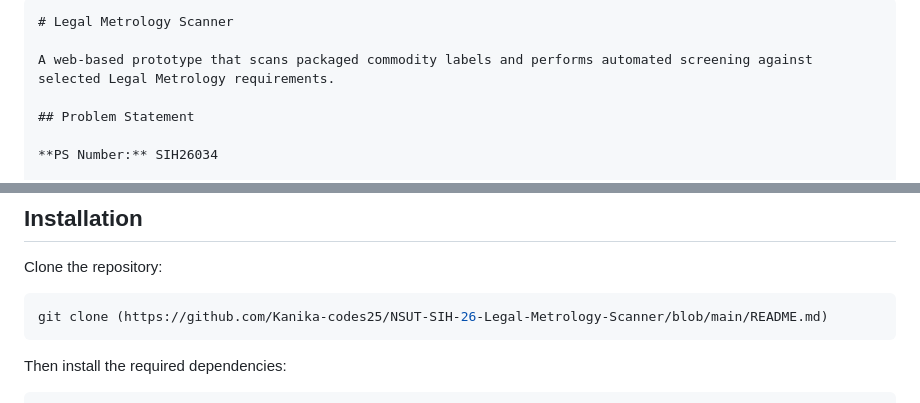
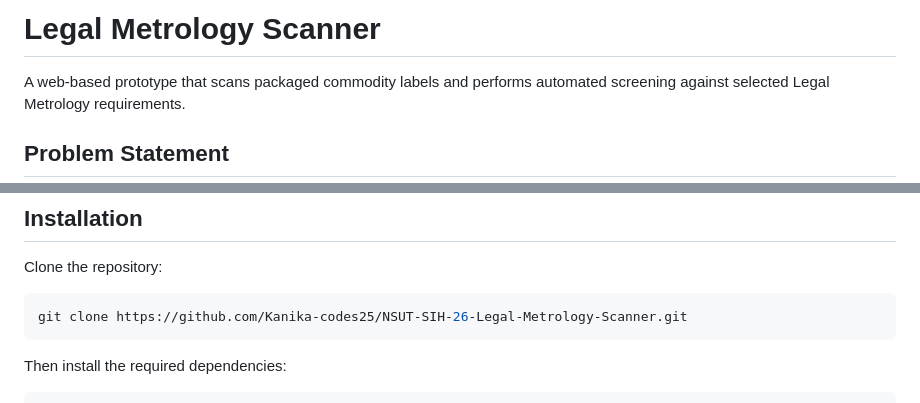
Before and after one commit to Kanika-codes25/NSUT-SIH-26-Legal-Metrology-Scanner, a Markdown page: README.md, 2 parts joined by grey strips. GitHub-like rendering.

`````diff
--- a/README.md
+++ b/README.md
@@ -1,5 +1,4 @@
 
-````markdown
 # Legal Metrology Scanner
 
 A web-based prototype that scans packaged commodity labels and performs automated screening against selected Legal Metrology requirements.
@@ -199,7 +198,7 @@ NSUT-SIH-26-Legal-Metrology-Scanner/
 Clone the repository:
 
 ```bash
-git clone (https://github.com/Kanika-codes25/NSUT-SIH-26-Legal-Metrology-Scanner/blob/main/README.md)
+git clone https://github.com/Kanika-codes25/NSUT-SIH-26-Legal-Metrology-Scanner.git
 ```
 
 Then install the required dependencies:
`````
